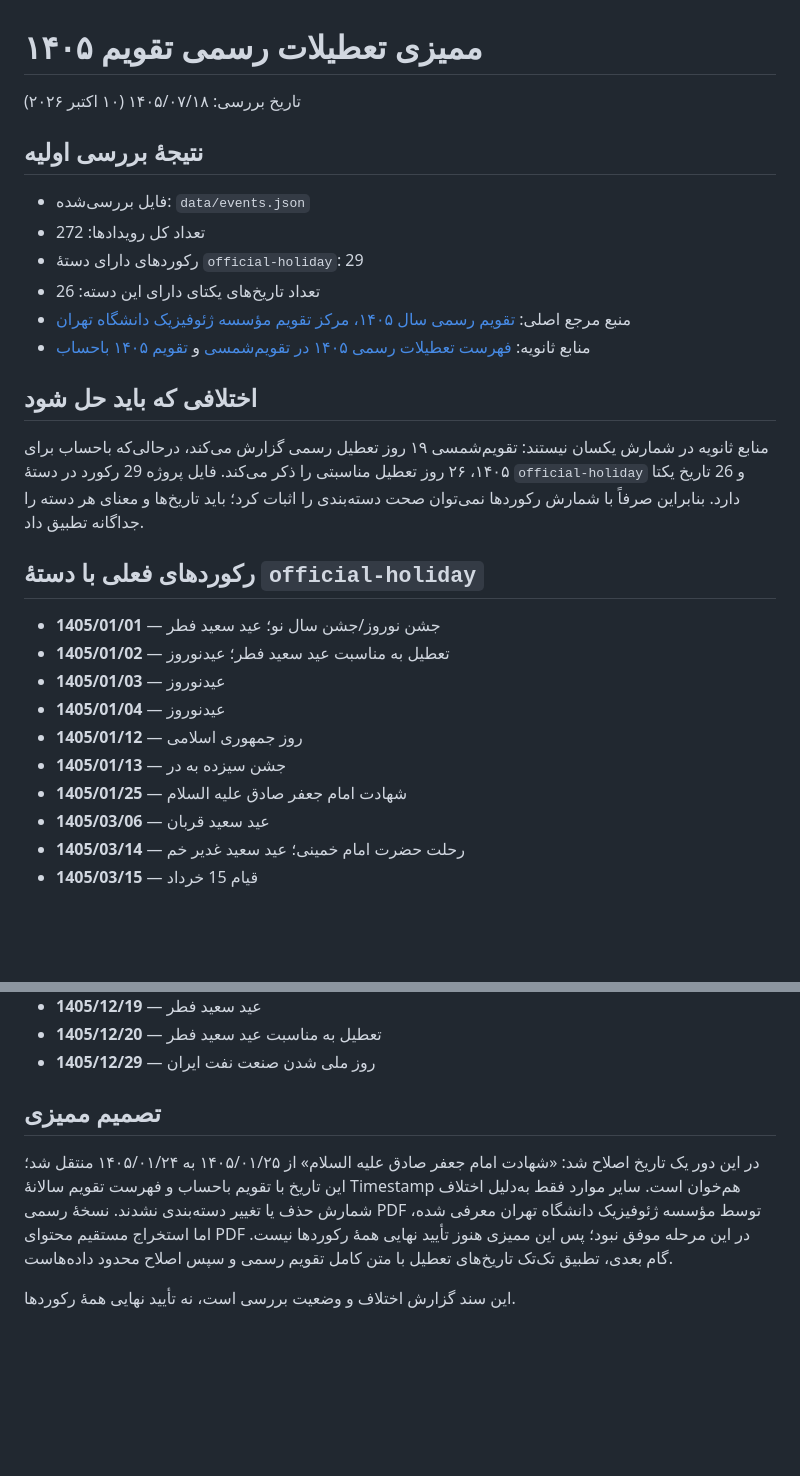
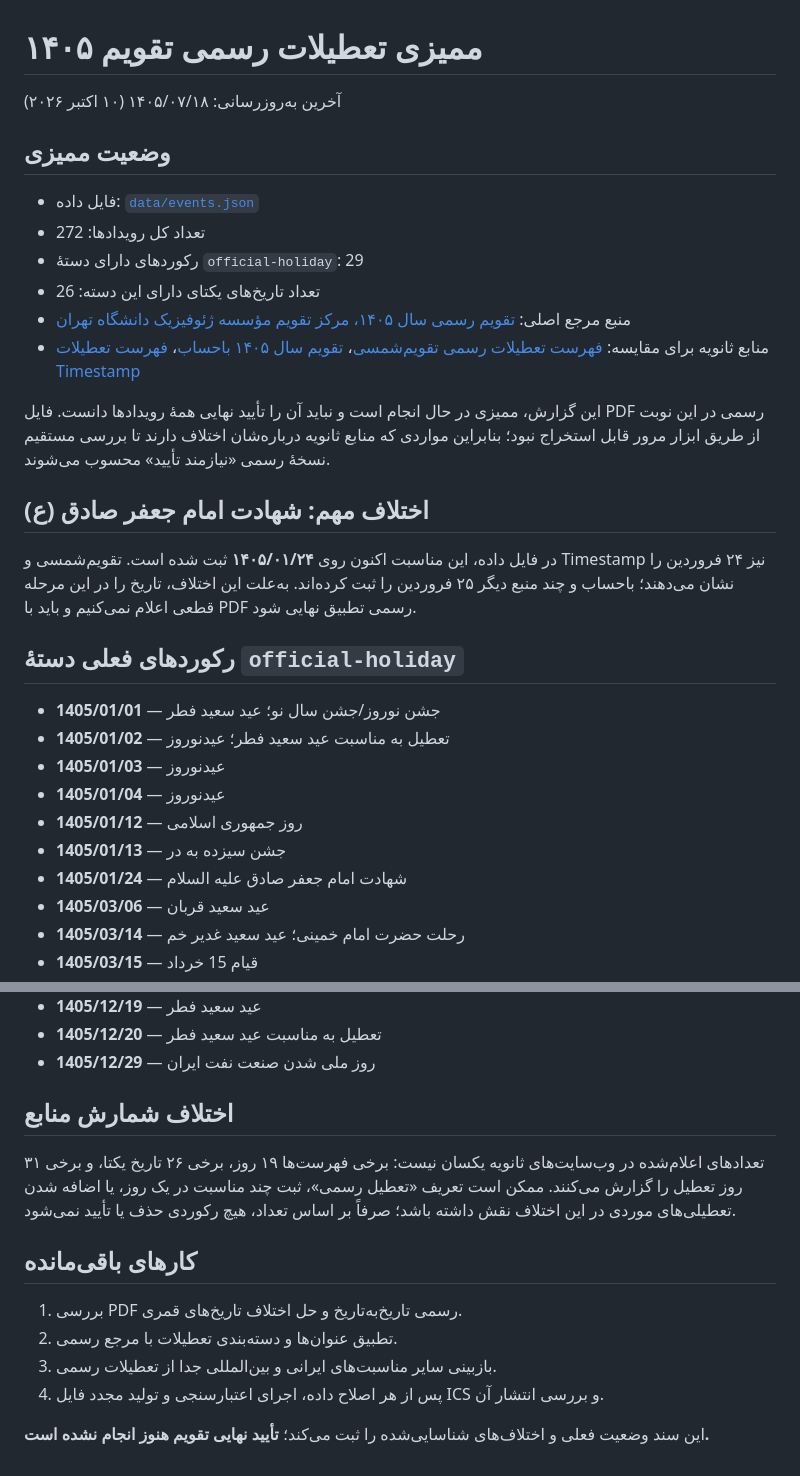
Before and after one commit to aliimor/persian-calendar, a Markdown page: docs/audit-1405-official-holidays.md, 2 parts joined by grey strips. GitHub-like rendering; blank space fills up the shorter version.

Commit message:
Refresh 1405 holiday audit against current event data

```diff
--- a/docs/audit-1405-official-holidays.md
+++ b/docs/audit-1405-official-holidays.md
@@ -1,21 +1,23 @@
 # ممیزی تعطیلات رسمی تقویم ۱۴۰۵
 
-تاریخ بررسی: ۱۴۰۵/۰۷/۱۸ (۱۰ اکتبر ۲۰۲۶)
+آخرین به‌روزرسانی: ۱۴۰۵/۰۷/۱۸ (۱۰ اکتبر ۲۰۲۶)
 
-## نتیجهٔ بررسی اولیه
+## وضعیت ممیزی
 
-- فایل بررسی‌شده: `data/events.json`
+- فایل داده: [`data/events.json`](../data/events.json)
 - تعداد کل رویدادها: 272
 - رکوردهای دارای دستهٔ `official-holiday`: 29
 - تعداد تاریخ‌های یکتای دارای این دسته: 26
 - منبع مرجع اصلی: [تقویم رسمی سال ۱۴۰۵، مرکز تقویم مؤسسه ژئوفیزیک دانشگاه تهران](https://calendar.ut.ac.ir/documents/2139738/7092644/Calendar-1405.pdf)
-- منابع ثانویه: [فهرست تعطیلات رسمی ۱۴۰۵ در تقویم‌شمسی](https://taghvimshamsi.ir/holidays/1405/) و [تقویم ۱۴۰۵ باحساب](https://www.bahesab.ir/time/1405/)
+- منابع ثانویه برای مقایسه: [فهرست تعطیلات رسمی تقویم‌شمسی](https://taghvimshamsi.ir/holidays/1405/)، [تقویم سال ۱۴۰۵ باحساب](https://www.bahesab.ir/time/1405/)، [فهرست تعطیلات Timestamp](https://timestamp.ir/holidays-list)
 
-## اختلافی که باید حل شود
+این گزارش، ممیزی در حال انجام است و نباید آن را تأیید نهایی همهٔ رویدادها دانست. فایل PDF رسمی در این نوبت از طریق ابزار مرور قابل استخراج نبود؛ بنابراین مواردی که منابع ثانویه درباره‌شان اختلاف دارند تا بررسی مستقیم نسخهٔ رسمی «نیازمند تأیید» محسوب می‌شوند.
 
-منابع ثانویه در شمارش یکسان نیستند: تقویم‌شمسی ۱۹ روز تعطیل رسمی گزارش می‌کند، درحالی‌که باحساب برای ۱۴۰۵، ۲۶ روز تعطیل مناسبتی را ذکر می‌کند. فایل پروژه 29 رکورد در دستهٔ `official-holiday` و 26 تاریخ یکتا دارد. بنابراین صرفاً با شمارش رکوردها نمی‌توان صحت دسته‌بندی را اثبات کرد؛ باید تاریخ‌ها و معنای هر دسته را جداگانه تطبیق داد.
+## اختلاف مهم: شهادت امام جعفر صادق (ع)
 
-## رکوردهای فعلی با دستهٔ `official-holiday`
+در فایل داده، این مناسبت اکنون روی **۱۴۰۵/۰۱/۲۴** ثبت شده است. تقویم‌شمسی و Timestamp نیز ۲۴ فروردین را نشان می‌دهند؛ باحساب و چند منبع دیگر ۲۵ فروردین را ثبت کرده‌اند. به‌علت این اختلاف، تاریخ را در این مرحله قطعی اعلام نمی‌کنیم و باید با PDF رسمی تطبیق نهایی شود.
+
+## رکوردهای فعلی دستهٔ `official-holiday`
 
 - **1405/01/01** — جشن نوروز/جشن سال نو؛ عید سعید فطر
 - **1405/01/02** — تعطیل به مناسبت عید سعید فطر؛ عیدنوروز
@@ -23,7 +25,7 @@
 - **1405/01/04** — عیدنوروز
 - **1405/01/12** — روز جمهوری اسلامی
 - **1405/01/13** — جشن سیزده به در
-- **1405/01/25** — شهادت امام جعفر صادق علیه السلام
+- **1405/01/24** — شهادت امام جعفر صادق علیه السلام
 - **1405/03/06** — عید سعید قربان
 - **1405/03/14** — رحلت حضرت امام خمینی؛ عید سعید غدیر خم
 - **1405/03/15** — قیام 15 خرداد
@@ -44,8 +46,15 @@
 - **1405/12/20** — تعطیل به مناسبت عید سعید فطر
 - **1405/12/29** — روز ملی شدن صنعت نفت ایران
 
-## تصمیم ممیزی
+## اختلاف شمارش منابع
 
-در این دور یک تاریخ اصلاح شد: «شهادت امام جعفر صادق علیه السلام» از ۱۴۰۵/۰۱/۲۵ به ۱۴۰۵/۰۱/۲۴ منتقل شد؛ این تاریخ با تقویم باحساب و فهرست تقویم سالانهٔ Timestamp هم‌خوان است. سایر موارد فقط به‌دلیل اختلاف شمارش حذف یا تغییر دسته‌بندی نشدند. نسخهٔ رسمی PDF توسط مؤسسه ژئوفیزیک دانشگاه تهران معرفی شده، اما استخراج مستقیم محتوای PDF در این مرحله موفق نبود؛ پس این ممیزی هنوز تأیید نهایی همهٔ رکوردها نیست. گام بعدی، تطبیق تک‌تک تاریخ‌های تعطیل با متن کامل تقویم رسمی و سپس اصلاح محدود داده‌هاست.
+تعدادهای اعلام‌شده در وب‌سایت‌های ثانویه یکسان نیست: برخی فهرست‌ها ۱۹ روز، برخی ۲۶ تاریخ یکتا، و برخی ۳۱ روز تعطیل را گزارش می‌کنند. ممکن است تعریف «تعطیل رسمی»، ثبت چند مناسبت در یک روز، یا اضافه شدن تعطیلی‌های موردی در این اختلاف نقش داشته باشد؛ صرفاً بر اساس تعداد، هیچ رکوردی حذف یا تأیید نمی‌شود.
 
-این سند گزارش اختلاف و وضعیت بررسی است، نه تأیید نهایی همهٔ رکوردها.
+## کارهای باقی‌مانده
+
+1. بررسی PDF رسمی تاریخ‌به‌تاریخ و حل اختلاف تاریخ‌های قمری.
+2. تطبیق عنوان‌ها و دسته‌بندی تعطیلات با مرجع رسمی.
+3. بازبینی سایر مناسبت‌های ایرانی و بین‌المللی جدا از تعطیلات رسمی.
+4. پس از هر اصلاح داده، اجرای اعتبارسنجی و تولید مجدد فایل ICS و بررسی انتشار آن.
+
+این سند وضعیت فعلی و اختلاف‌های شناسایی‌شده را ثبت می‌کند؛ **تأیید نهایی تقویم هنوز انجام نشده است.**
```
